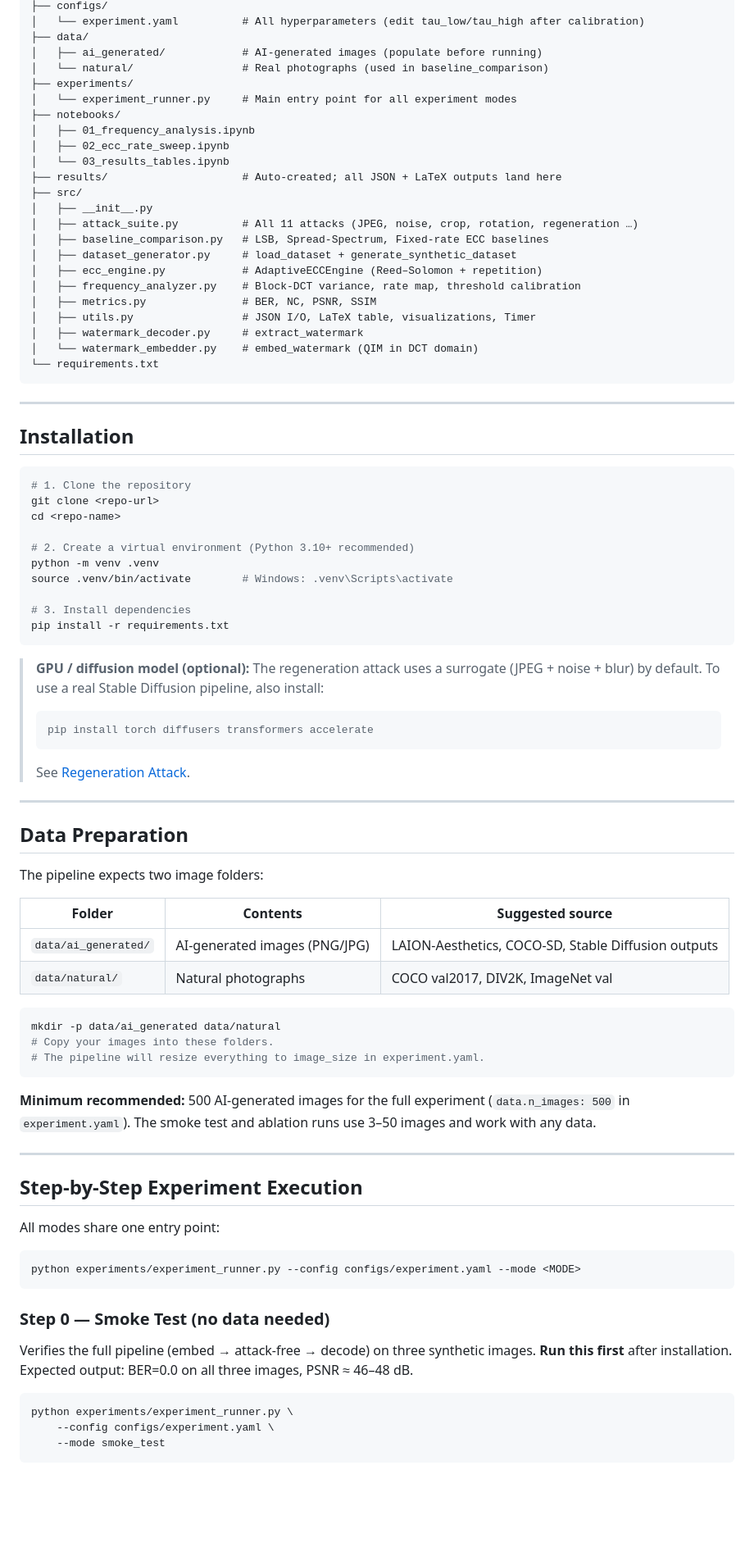
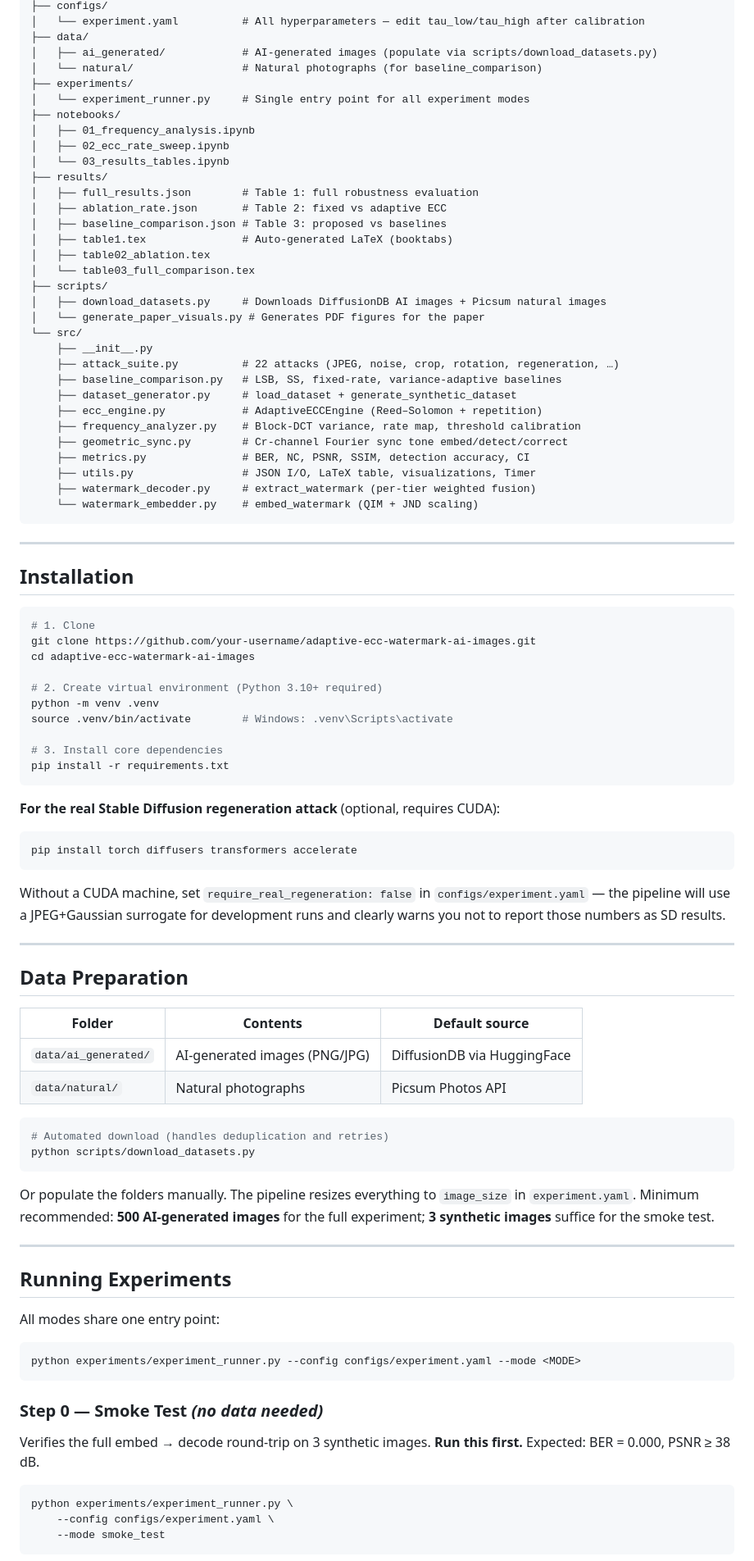
Before and after one commit to UmarYaksambi/EIPR, a Markdown page: README.md, the part around one of its changes. Shown at 82% size. Rendered like a GitHub page; blank space fills up the shorter version.

Commit message:
Revise README for project rebranding and clarity
Updated README to reflect new project title, overview, and installation instructions.

````diff
--- a/README.md
+++ b/README.md
@@ -75,27 +87,36 @@ synchronized using only the stored rate map as side information.
 ├── configs/
-│   └── experiment.yaml          # All hyperparameters (edit tau_low/tau_high after calibration)
+│   └── experiment.yaml          # All hyperparameters — edit tau_low/tau_high after calibration
 ├── data/
-│   ├── ai_generated/            # AI-generated images (populate before running)
-│   └── natural/                 # Real photographs (used in baseline_comparison)
+│   ├── ai_generated/            # AI-generated images (populate via scripts/download_datasets.py)
+│   └── natural/                 # Natural photographs (for baseline_comparison)
 ├── experiments/
-│   └── experiment_runner.py     # Main entry point for all experiment modes
+│   └── experiment_runner.py     # Single entry point for all experiment modes
 ├── notebooks/
 │   ├── 01_frequency_analysis.ipynb
 │   ├── 02_ecc_rate_sweep.ipynb
 │   └── 03_results_tables.ipynb
-├── results/                     # Auto-created; all JSON + LaTeX outputs land here
-├── src/
-│   ├── __init__.py
-│   ├── attack_suite.py          # All 11 attacks (JPEG, noise, crop, rotation, regeneration …)
-│   ├── baseline_comparison.py   # LSB, Spread-Spectrum, Fixed-rate ECC baselines
-│   ├── dataset_generator.py     # load_dataset + generate_synthetic_dataset
-│   ├── ecc_engine.py            # AdaptiveECCEngine (Reed–Solomon + repetition)
-│   ├── frequency_analyzer.py    # Block-DCT variance, rate map, threshold calibration
-│   ├── metrics.py               # BER, NC, PSNR, SSIM
-│   ├── utils.py                 # JSON I/O, LaTeX table, visualizations, Timer
-│   ├── watermark_decoder.py     # extract_watermark
-│   └── watermark_embedder.py    # embed_watermark (QIM in DCT domain)
-└── requirements.txt
+├── results/
+│   ├── full_results.json        # Table 1: full robustness evaluation
+│   ├── ablation_rate.json       # Table 2: fixed vs adaptive ECC
+│   ├── baseline_comparison.json # Table 3: proposed vs baselines
+│   ├── table1.tex               # Auto-generated LaTeX (booktabs)
+│   ├── table02_ablation.tex
+│   └── table03_full_comparison.tex
+├── scripts/
+│   ├── download_datasets.py     # Downloads DiffusionDB AI images + Picsum natural images
+│   └── generate_paper_visuals.py # Generates PDF figures for the paper
+└── src/
+    ├── __init__.py
+    ├── attack_suite.py          # 22 attacks (JPEG, noise, crop, rotation, regeneration, …)
+    ├── baseline_comparison.py   # LSB, SS, fixed-rate, variance-adaptive baselines
+    ├── dataset_generator.py     # load_dataset + generate_synthetic_dataset
+    ├── ecc_engine.py            # AdaptiveECCEngine (Reed–Solomon + repetition)
+    ├── frequency_analyzer.py    # Block-DCT variance, rate map, threshold calibration
+    ├── geometric_sync.py        # Cr-channel Fourier sync tone embed/detect/correct
+    ├── metrics.py               # BER, NC, PSNR, SSIM, detection accuracy, CI
+    ├── utils.py                 # JSON I/O, LaTeX table, visualizations, Timer
+    ├── watermark_decoder.py     # extract_watermark (per-tier weighted fusion)
+    └── watermark_embedder.py    # embed_watermark (QIM + JND scaling)
 ```
 
 ---
@@ -103,50 +124,45 @@ synchronized using only the stored rate map as side information.
 ## Installation
 
 ```bash
-# 1. Clone the repository
-git clone <repo-url>
-cd <repo-name>
+# 1. Clone
+git clone https://github.com/your-username/adaptive-ecc-watermark-ai-images.git
+cd adaptive-ecc-watermark-ai-images
 
-# 2. Create a virtual environment (Python 3.10+ recommended)
+# 2. Create virtual environment (Python 3.10+ required)
 python -m venv .venv
 source .venv/bin/activate        # Windows: .venv\Scripts\activate
 
-# 3. Install dependencies
+# 3. Install core dependencies
 pip install -r requirements.txt
 ```
 
-> **GPU / diffusion model (optional):** The regeneration attack uses a
-> surrogate (JPEG + noise + blur) by default.  To use a real Stable Diffusion
-> pipeline, also install:
-> ```bash
-> pip install torch diffusers transformers accelerate
-> ```
-> See [Regeneration Attack](#regeneration-attack-with-a-real-diffusion-model).
+**For the real Stable Diffusion regeneration attack** (optional, requires CUDA):
+
+```bash
+pip install torch diffusers transformers accelerate
+```
+
+Without a CUDA machine, set `require_real_regeneration: false` in `configs/experiment.yaml` — the pipeline will use a JPEG+Gaussian surrogate for development runs and clearly warns you not to report those numbers as SD results.
 
 ---
 
 ## Data Preparation
 
-The pipeline expects two image folders:
-
-| Folder | Contents | Suggested source |
-|--------|----------|------------------|
-| `data/ai_generated/` | AI-generated images (PNG/JPG) | LAION-Aesthetics, COCO-SD, Stable Diffusion outputs |
-| `data/natural/` | Natural photographs | COCO val2017, DIV2K, ImageNet val |
+| Folder | Contents | Default source |
+|--------|----------|----------------|
+| `data/ai_generated/` | AI-generated images (PNG/JPG) | DiffusionDB via HuggingFace |
+| `data/natural/` | Natural photographs | Picsum Photos API |
 
 ```bash
-mkdir -p data/ai_generated data/natural
-# Copy your images into these folders.
-# The pipeline will resize everything to image_size in experiment.yaml.
+# Automated download (handles deduplication and retries)
+python scripts/download_datasets.py
 ```
 
-**Minimum recommended:** 500 AI-generated images for the full experiment
-(`data.n_images: 500` in `experiment.yaml`).
-The smoke test and ablation runs use 3–50 images and work with any data.
+Or populate the folders manually. The pipeline resizes everything to `image_size` in `experiment.yaml`. Minimum recommended: **500 AI-generated images** for the full experiment; **3 synthetic images** suffice for the smoke test.
 
 ---
 
-## Step-by-Step Experiment Execution
+## Running Experiments
 
 All modes share one entry point:
 
@@ -154,11 +170,9 @@ All modes share one entry point:
 python experiments/experiment_runner.py --config configs/experiment.yaml --mode <MODE>
 ```
 
-### Step 0 — Smoke Test (no data needed)
+### Step 0 — Smoke Test *(no data needed)*
 
-Verifies the full pipeline (embed → attack-free → decode) on three synthetic
-images.  **Run this first** after installation.  Expected output: BER=0.0 on
-all three images, PSNR ≈ 46–48 dB.
+Verifies the full embed → decode round-trip on 3 synthetic images. **Run this first.** Expected: BER = 0.000, PSNR ≥ 38 dB.
 
 ```bash
 python experiments/experiment_runner.py \
````
Also changed, not shown: other parts of README.md (+166 -136 lines).
